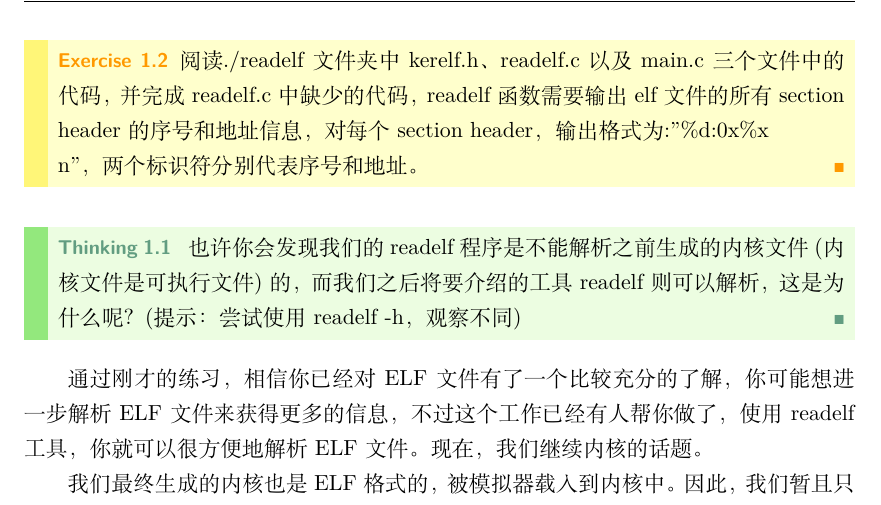
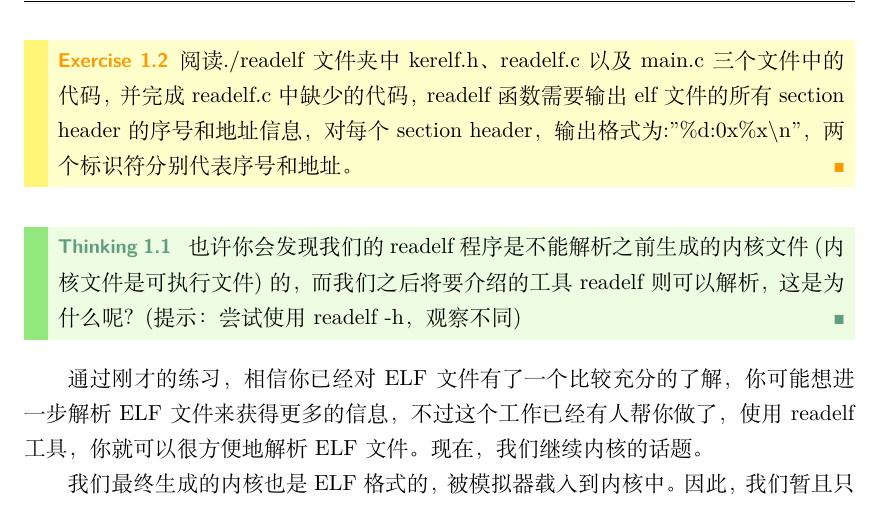
Before and after one commit to vaynelau/os-guide-book, a LaTeX book (guide-book/guide-book.tex, which reads guide-book/chapters/1-start.tex): part of page 52 of 148, cut so that both start at the same text. Compiled offline with XeLaTeX; a missing font is replaced by an installed copy or a similar font.

Commit message:
Update 1-start.tex: fix backslash

```diff
--- a/guide-book/chapters/1-start.tex
+++ b/guide-book/chapters/1-start.tex
@@ -498,7 +498,7 @@ typedef struct
 \end{minted}
 
 \begin{exercise}
-阅读./readelf文件夹中kerelf.h、readelf.c以及main.c三个文件中的代码，并完成readelf.c中缺少的代码，readelf函数需要输出elf文件的所有section header的序号和地址信息，对每个section header，输出格式为:"\%d:0x\%x\\n"，两个标识符分别代表序号和地址。
+阅读./readelf文件夹中kerelf.h、readelf.c以及main.c三个文件中的代码，并完成readelf.c中缺少的代码，readelf函数需要输出elf文件的所有section header的序号和地址信息，对每个section header，输出格式为:"\%d:0x\%x$\backslash$n"，两个标识符分别代表序号和地址。
 \end{exercise}
 
 \begin{thinking}\label{think-endian}
```
